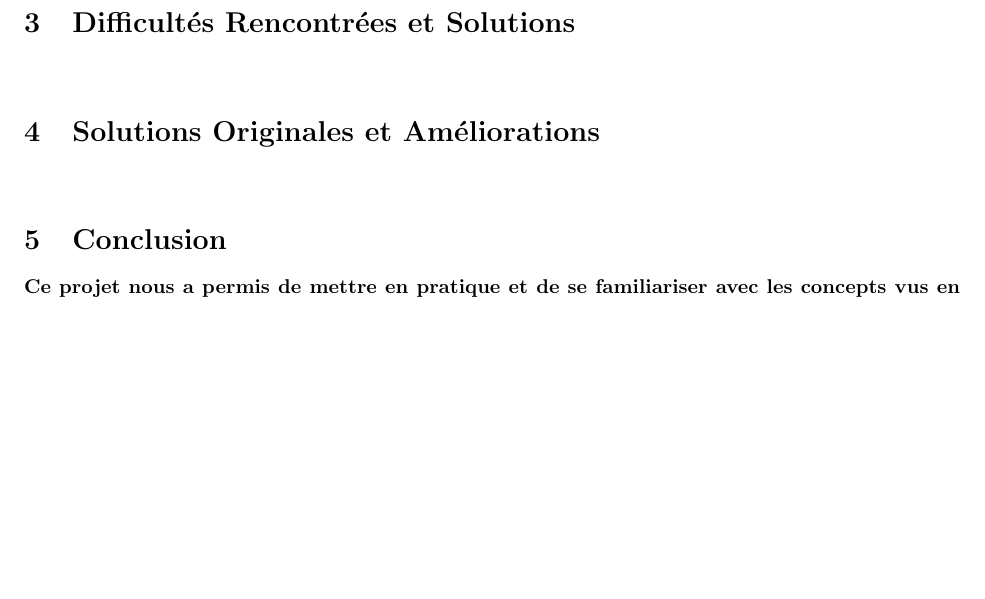
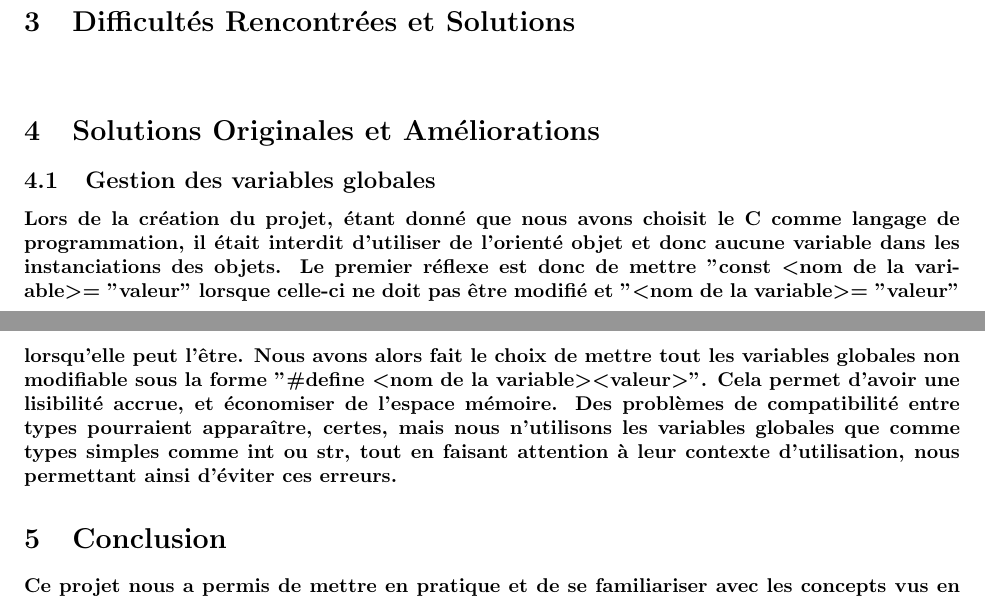
Before and after one commit to romainlief/Chat-Server-Project, a LaTeX document (rapportProjet2/rapport.tex): part of page 4 of 5 before the commit and two parts of pages 4 and 5 of 5 after it, the two joined at a grey line, cut so that both start at the same text, the shorter picture padded with empty space. Compiled offline with pdfLaTeX.

Commit message:
gestion des variable globale dans rapport

```diff
--- a/rapportProjet2/rapport.tex
+++ b/rapportProjet2/rapport.tex
@@ -114,7 +114,14 @@ synchroniser l'accès aux ressources partagées, telles que la liste des clients
 \paragraph{}
 
 \section{Solutions Originales et Améliorations}
-\paragraph{}
+\subsection{Gestion des variables globales}
+\paragraph{Lors de la création du projet, étant donné que nous avons choisit le C comme langage de programmation, il était interdit
+d'utiliser de l'orienté objet et donc aucune variable dans les instanciations des objets. Le premier réflexe est donc de mettre
+"const \textless nom de la variable\textgreater  = "valeur" lorsque celle-ci ne doit pas être modifié et "\textless nom de la variable\textgreater = "valeur" lorsqu'elle
+peut l'être. Nous avons alors fait le choix de mettre tout les variables globales non modifiable sous la forme
+"\#define \textless nom de la variable\textgreater \textless valeur\textgreater". Cela permet d'avoir une lisibilité accrue, et économiser de l'espace mémoire. Des
+problèmes de compatibilité entre types pourraient apparaître, certes, mais nous n'utilisons les variables globales que comme types simples comme int ou str, tout en
+faisant attention à leur contexte d'utilisation, nous permettant ainsi d'éviter ces erreurs.}
 
 \section{Conclusion}
 \paragraph{Ce projet nous a permis de mettre en pratique et de se familiariser avec les concepts vus en cours d'OS,
```
Also changed, not shown: rapportProjet2/rapport.pdf, 7 other files.
